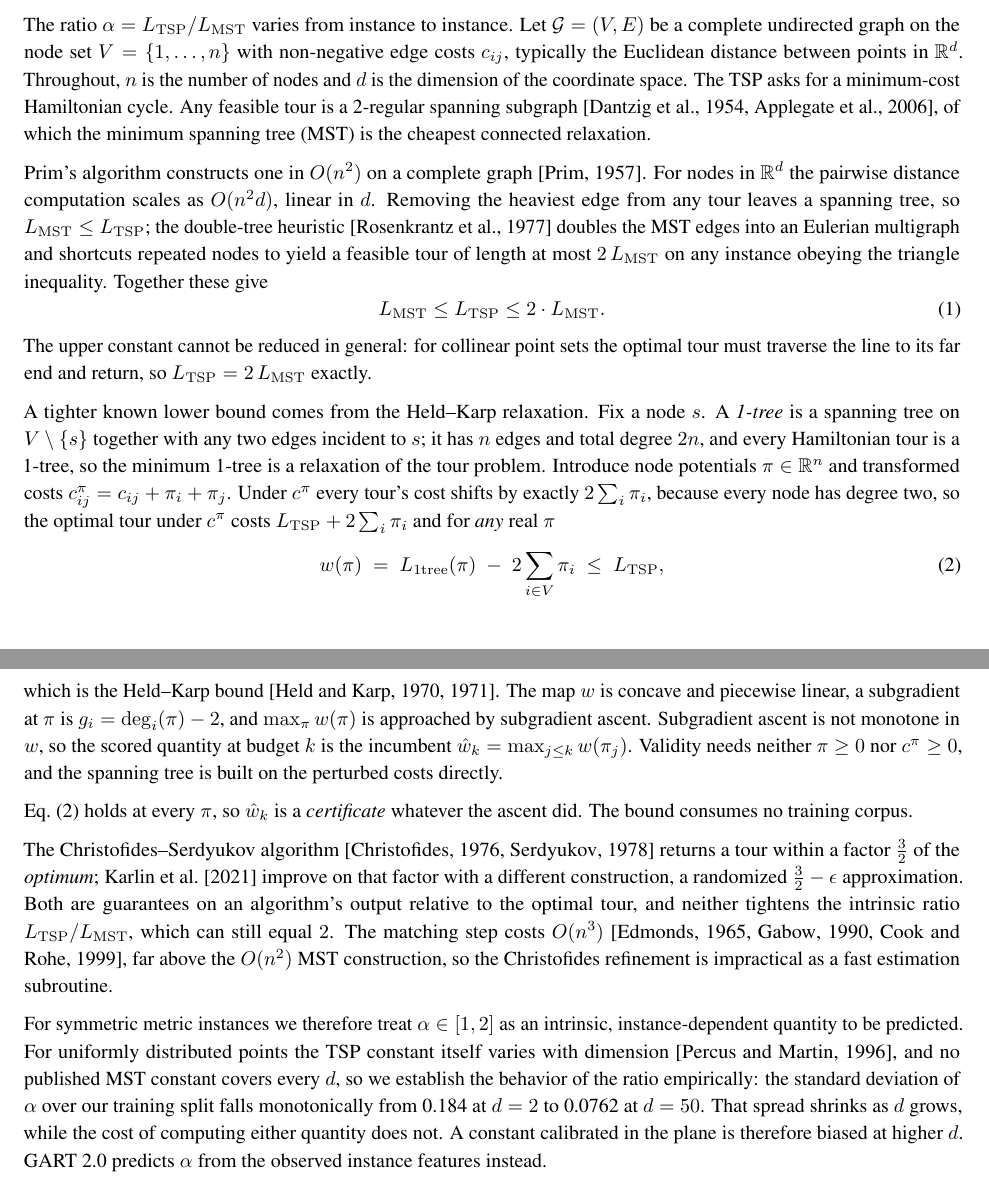
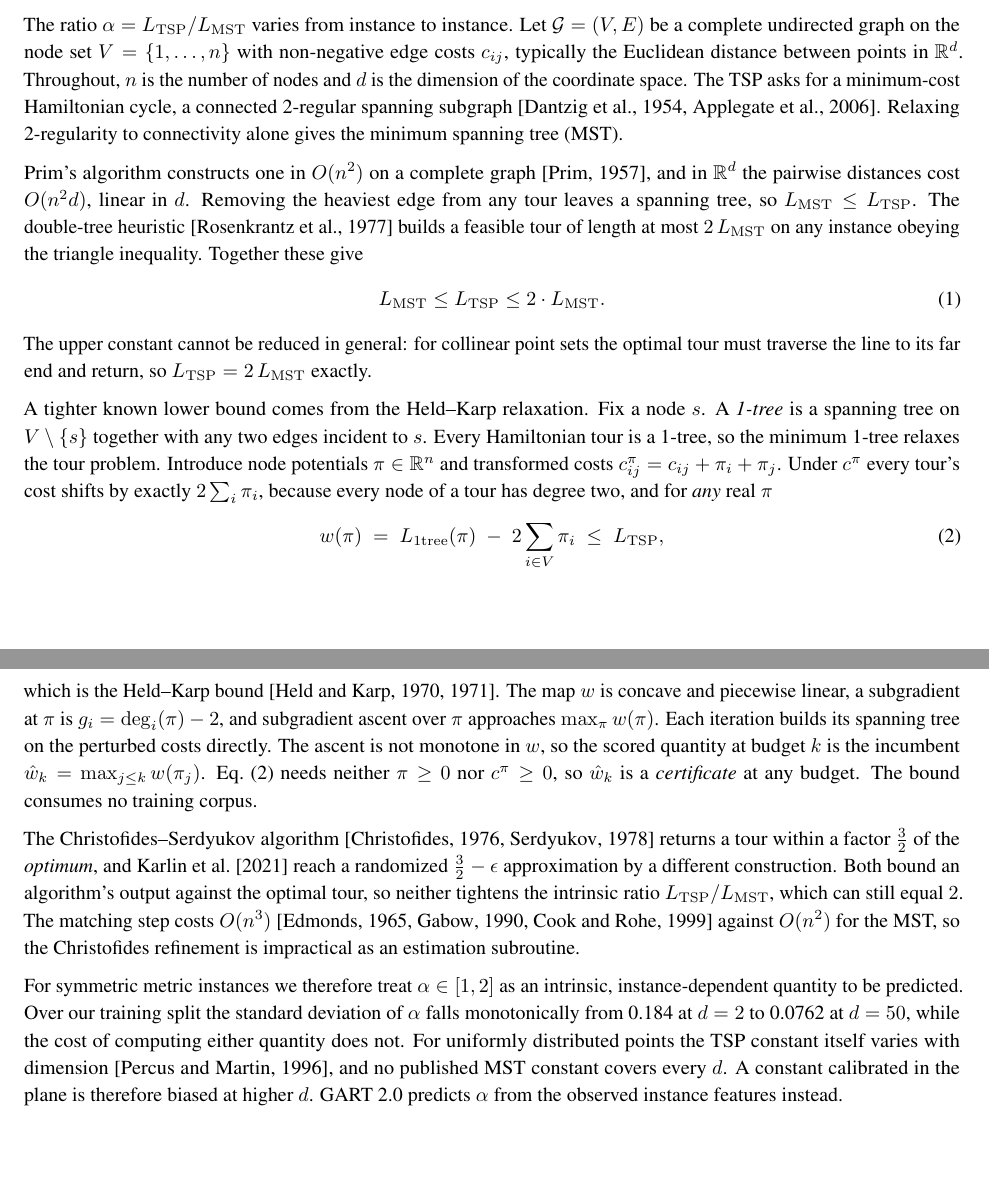
Before and after one commit to sfeldmanMIG25/Area-and-Distribution-Free-Estimator-for-TSP, a LaTeX paper (paper_reference/Area_Free_Main.tex): two parts of pages 3 and 4 of 32, joined at a grey line, cut so that both start at the same text, the shorter picture padded with empty space. Compiled offline with pdfLaTeX.

Commit message:
Pass 1, Section 2 (Theoretical Foundations): writer/critic cycle, six pairs
Ratio defined once with its symbols; double-tree mechanics behind the citation cut; 1-tree relaxation stated without the intermediate step Eq. (hk) already gives; certificate paragraphs merged with the maximization over pi stated correctly; approximation-factor paragraph trimmed; the dispersion sentence keeps the author's cost clause. Reviews in .claude/paper/reviews/.

Co-Authored-By: Claude Fable 5.1 <noreply@anthropic.com>

```diff
--- a/paper_reference/Area_Free_Main.tex
+++ b/paper_reference/Area_Free_Main.tex
@@ -125,25 +125,23 @@ The Held--Karp 1-tree bound is defined on every instance in the corpus and on so
 
 \section{Theoretical Foundations} \label{sec:theory}
 
-The ratio $\alpha=L_{\mathrm{TSP}}/L_{\mathrm{MST}}$ varies from instance to instance. Let $\mathcal{G}=(V,E)$ be a complete undirected graph on the node set $V=\{1,\dots,n\}$ with non-negative edge costs $c_{ij}$, typically the Euclidean distance between points in $\mathbb{R}^d$. Throughout, $n$ is the number of nodes and $d$ is the dimension of the coordinate space. The TSP asks for a minimum-cost Hamiltonian cycle. Any feasible tour is a 2-regular spanning subgraph \citep{dantzig1954solution,concorde2006}, of which the minimum spanning tree (MST) is the cheapest connected relaxation.
+The ratio $\alpha=L_{\mathrm{TSP}}/L_{\mathrm{MST}}$ varies from instance to instance. Let $\mathcal{G}=(V,E)$ be a complete undirected graph on the node set $V=\{1,\dots,n\}$ with non-negative edge costs $c_{ij}$, typically the Euclidean distance between points in $\mathbb{R}^d$. Throughout, $n$ is the number of nodes and $d$ is the dimension of the coordinate space. The TSP asks for a minimum-cost Hamiltonian cycle, a connected 2-regular spanning subgraph \citep{dantzig1954solution,concorde2006}. Relaxing 2-regularity to connectivity alone gives the minimum spanning tree (MST).
 
-Prim's algorithm constructs one in $O(n^2)$ on a complete graph \citep{prim1957}. For nodes in $\mathbb{R}^d$ the pairwise distance computation scales as $O(n^2 d)$, linear in $d$. Removing the heaviest edge from any tour leaves a spanning tree, so $L_{\mathrm{MST}} \le L_{\mathrm{TSP}}$; the double-tree heuristic \citep{rosenkrantz1977} doubles the MST edges into an Eulerian multigraph and shortcuts repeated nodes to yield a feasible tour of length at most $2\,L_{\mathrm{MST}}$ on any instance obeying the triangle inequality. Together these give
+Prim's algorithm constructs one in $O(n^2)$ on a complete graph \citep{prim1957}, and in $\mathbb{R}^d$ the pairwise distances cost $O(n^2 d)$, linear in $d$. Removing the heaviest edge from any tour leaves a spanning tree, so $L_{\mathrm{MST}} \le L_{\mathrm{TSP}}$. The double-tree heuristic \citep{rosenkrantz1977} builds a feasible tour of length at most $2\,L_{\mathrm{MST}}$ on any instance obeying the triangle inequality. Together these give
 \begin{equation} \label{eq:bounds}
     L_{\mathrm{MST}} \le L_{\mathrm{TSP}} \le 2 \cdot L_{\mathrm{MST}}.
 \end{equation}
 The upper constant cannot be reduced in general: for collinear point sets the optimal tour must traverse the line to its far end and return, so $L_{\mathrm{TSP}} = 2\,L_{\mathrm{MST}}$ exactly.
 
-A tighter known lower bound comes from the Held--Karp relaxation. Fix a node $s$. A \emph{1-tree} is a spanning tree on $V\setminus\{s\}$ together with any two edges incident to $s$; it has $n$ edges and total degree $2n$, and every Hamiltonian tour is a 1-tree, so the minimum 1-tree is a relaxation of the tour problem. Introduce node potentials $\pi\in\mathbb{R}^{n}$ and transformed costs $c^{\pi}_{ij}=c_{ij}+\pi_i+\pi_j$. Under $c^{\pi}$ every tour's cost shifts by exactly $2\sum_i\pi_i$, because every node has degree two, so the optimal tour under $c^{\pi}$ costs $L_{\mathrm{TSP}}+2\sum_i\pi_i$ and for \emph{any} real $\pi$
+A tighter known lower bound comes from the Held--Karp relaxation. Fix a node $s$. A \emph{1-tree} is a spanning tree on $V\setminus\{s\}$ together with any two edges incident to $s$. Every Hamiltonian tour is a 1-tree, so the minimum 1-tree relaxes the tour problem. Introduce node potentials $\pi\in\mathbb{R}^{n}$ and transformed costs $c^{\pi}_{ij}=c_{ij}+\pi_i+\pi_j$. Under $c^{\pi}$ every tour's cost shifts by exactly $2\sum_i\pi_i$, because every node of a tour has degree two, and for \emph{any} real $\pi$
 \begin{equation} \label{eq:hk}
     w(\pi) \;=\; L_{\mathrm{1tree}}(\pi) \;-\; 2\sum_{i\in V}\pi_i \;\le\; L_{\mathrm{TSP}},
 \end{equation}
-which is the Held--Karp bound \citep{heldkarp1970,heldkarp1971}. The map $w$ is concave and piecewise linear, a subgradient at $\pi$ is $g_i=\deg_i(\pi)-2$, and $\max_\pi w(\pi)$ is approached by subgradient ascent. Subgradient ascent is not monotone in $w$, so the scored quantity at budget $k$ is the incumbent $\hat w_k=\max_{j\le k}w(\pi_j)$. Validity needs neither $\pi\ge0$ nor $c^{\pi}\ge0$, and the spanning tree is built on the perturbed costs directly.
+which is the Held--Karp bound \citep{heldkarp1970,heldkarp1971}. The map $w$ is concave and piecewise linear, a subgradient at $\pi$ is $g_i=\deg_i(\pi)-2$, and subgradient ascent over $\pi$ approaches $\max_\pi w(\pi)$. Each iteration builds its spanning tree on the perturbed costs directly. The ascent is not monotone in $w$, so the scored quantity at budget $k$ is the incumbent $\hat w_k=\max_{j\le k}w(\pi_j)$. Eq.~\eqref{eq:hk} needs neither $\pi\ge0$ nor $c^{\pi}\ge0$, so $\hat w_k$ is a \emph{certificate} at any budget. The bound consumes no training corpus.
 
-Eq.~\eqref{eq:hk} holds at every $\pi$, so $\hat w_k$ is a \emph{certificate} whatever the ascent did. The bound consumes no training corpus.
+The Christofides--Serdyukov algorithm \citep{christofides1976, serdyukov1978} returns a tour within a factor $\tfrac{3}{2}$ of the \emph{optimum}, and \citet{karlin2021slightly} reach a randomized $\tfrac{3}{2}-\epsilon$ approximation by a different construction. Both bound an algorithm's output against the optimal tour, so neither tightens the intrinsic ratio $L_{\mathrm{TSP}}/L_{\mathrm{MST}}$, which can still equal $2$. The matching step costs $O(n^3)$ \citep{edmonds1965,gabow1990,cook1999} against $O(n^2)$ for the MST, so the Christofides refinement is impractical as an estimation subroutine.
 
-The Christofides--Serdyukov algorithm \citep{christofides1976, serdyukov1978} returns a tour within a factor $\tfrac{3}{2}$ of the \emph{optimum}; \citet{karlin2021slightly} improve on that factor with a different construction, a randomized $\tfrac{3}{2}-\epsilon$ approximation. Both are guarantees on an algorithm's output relative to the optimal tour, and neither tightens the intrinsic ratio $L_{\mathrm{TSP}}/L_{\mathrm{MST}}$, which can still equal $2$. The matching step costs $O(n^3)$ \citep{edmonds1965,gabow1990,cook1999}, far above the $O(n^2)$ MST construction, so the Christofides refinement is impractical as a fast estimation subroutine.
-
-For symmetric metric instances we therefore treat $\alpha \in [1, 2]$ as an intrinsic, instance-dependent quantity to be predicted. For uniformly distributed points the TSP constant itself varies with dimension \citep{percus1996finite}, and no published MST constant covers every $d$, so we establish the behavior of the ratio empirically: the standard deviation of $\alpha$ over our training split falls monotonically from 0.184 at $d=2$ to 0.0762 at $d=50$. That spread shrinks as $d$ grows, while the cost of computing either quantity does not. A constant calibrated in the plane is therefore biased at higher $d$. GART 2.0 predicts $\alpha$ from the observed instance features instead.
+For symmetric metric instances we therefore treat $\alpha \in [1, 2]$ as an intrinsic, instance-dependent quantity to be predicted. Over our training split the standard deviation of $\alpha$ falls monotonically from 0.184 at $d=2$ to 0.0762 at $d=50$, while the cost of computing either quantity does not. For uniformly distributed points the TSP constant itself varies with dimension \citep{percus1996finite}, and no published MST constant covers every $d$. A constant calibrated in the plane is therefore biased at higher $d$. GART 2.0 predicts $\alpha$ from the observed instance features instead.
 
 \section{Methodology: The Geometrically Assisted Regression Tree} \label{sec:methodology}
 
```
Also changed, not shown: paper_reference/Area_Free_Main.pdf, 1 other file.
